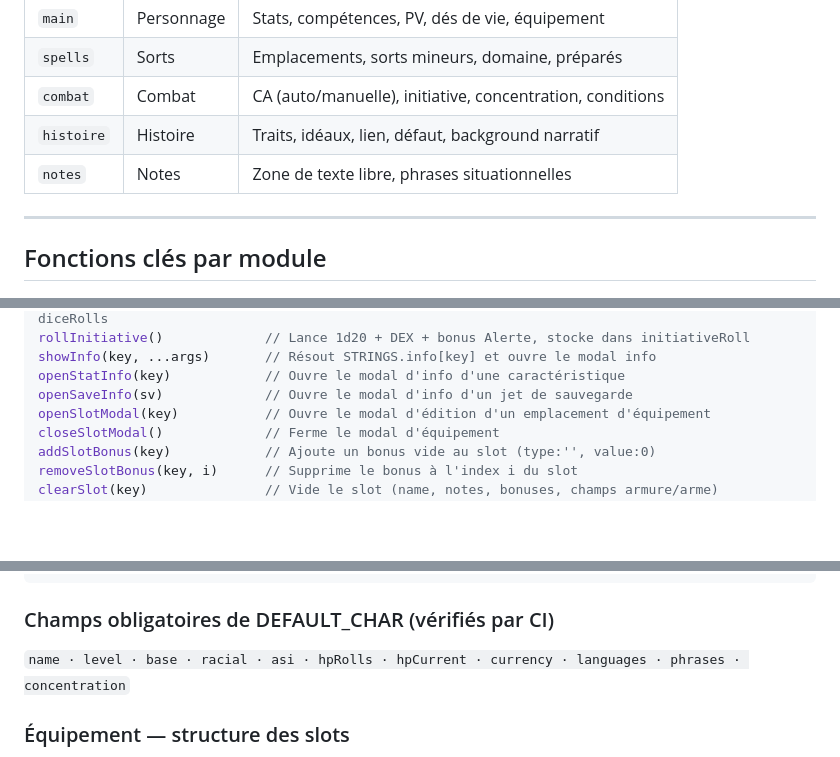
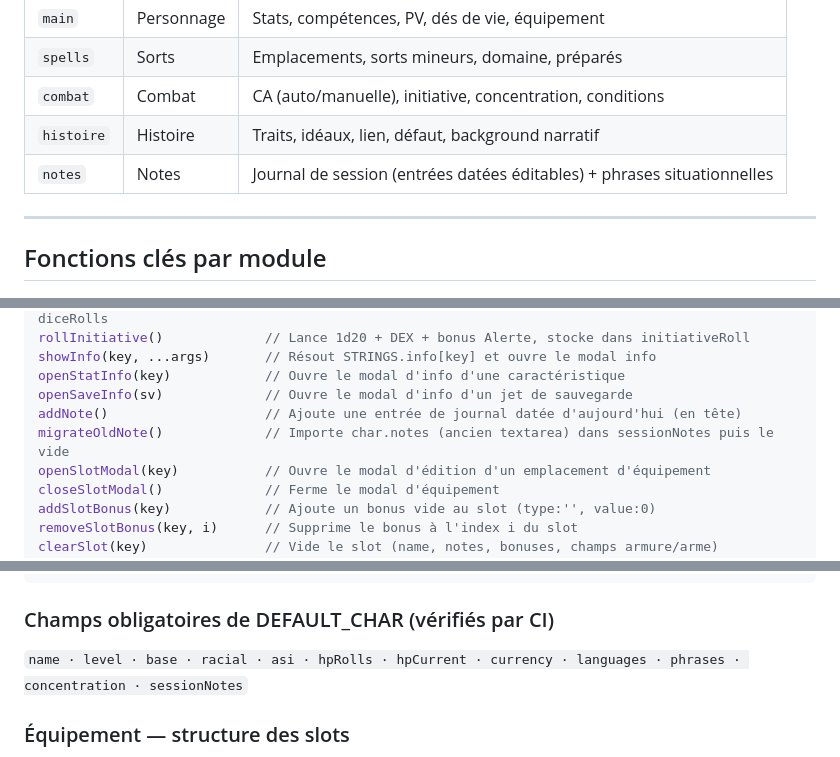
Before and after one commit to Funkyst4rz/torvin, a Markdown page: CLAUDE.md, 3 parts joined by grey strips. GitHub-like rendering; blank space fills up the shorter version.

````diff
--- a/CLAUDE.md
+++ b/CLAUDE.md
@@ -95,7 +95,7 @@ D:\torvin\
 | `spells` | Sorts | Emplacements, sorts mineurs, domaine, préparés |
 | `combat` | Combat | CA (auto/manuelle), initiative, concentration, conditions |
 | `histoire` | Histoire | Traits, idéaux, lien, défaut, background narratif |
-| `notes` | Notes | Zone de texte libre, phrases situationnelles |
+| `notes` | Notes | Journal de session (entrées datées éditables) + phrases situationnelles |
 
 ---
 
@@ -123,6 +123,8 @@ rollInitiative()             // Lance 1d20 + DEX + bonus Alerte, stocke dans ini
 showInfo(key, ...args)       // Résout STRINGS.info[key] et ouvre le modal info
 openStatInfo(key)            // Ouvre le modal d'info d'une caractéristique
 openSaveInfo(sv)             // Ouvre le modal d'info d'un jet de sauvegarde
+addNote()                    // Ajoute une entrée de journal datée d'aujourd'hui (en tête)
+migrateOldNote()             // Importe char.notes (ancien textarea) dans sessionNotes puis le vide
 openSlotModal(key)           // Ouvre le modal d'édition d'un emplacement d'équipement
 closeSlotModal()             // Ferme le modal d'équipement
 addSlotBonus(key)            // Ajoute un bonus vide au slot (type:'', value:0)
@@ -179,7 +181,7 @@ STRINGS.info     // Contenu des modaux "info" — valeurs statiques ou fonctions
 ```
 
 ### Champs obligatoires de DEFAULT_CHAR (vérifiés par CI)
-`name · level · base · racial · asi · hpRolls · hpCurrent · currency · languages · phrases · concentration`
+`name · level · base · racial · asi · hpRolls · hpCurrent · currency · languages · phrases · concentration · sessionNotes`
 
 ### Équipement — structure des slots
 `char.slots` : objet indexé par `key` (arme, armure, bouclier, casque, cape, amulette, anneau1, anneau2, gants, bottes).
````
Also changed, not shown: other parts of CLAUDE.md (+1 -0 lines), README.md (+1 -0 lines).
